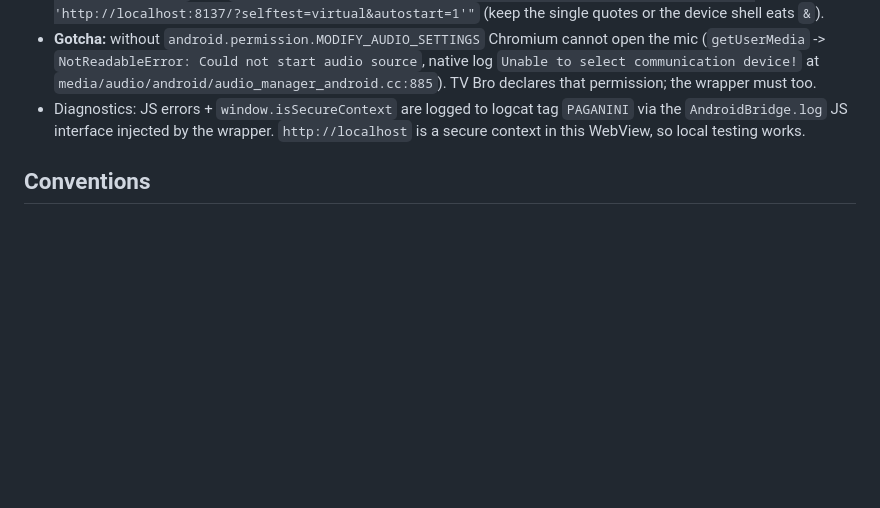
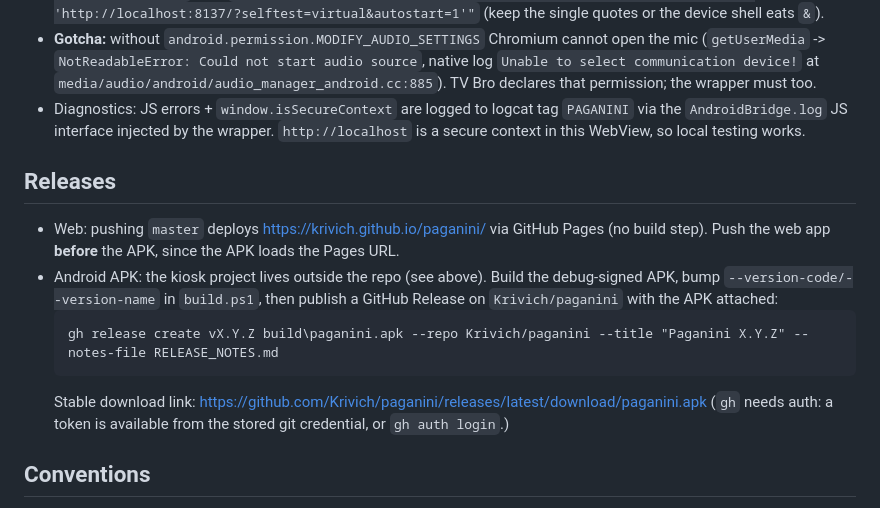
Before and after one commit to Krivich/paganini, a Markdown page: AGENTS.md, the part around the change. GitHub-like rendering; blank space fills up the shorter version.

Commit message:
docs: document the Android APK release process

````diff
--- a/AGENTS.md
+++ b/AGENTS.md
@@ -42,6 +42,15 @@ Paganini Ukulele: a static browser game that teaches ukulele/piano/sax by ear vi
 - **Gotcha:** without `android.permission.MODIFY_AUDIO_SETTINGS` Chromium cannot open the mic (`getUserMedia` -> `NotReadableError: Could not start audio source`, native log `Unable to select communication device!` at `media/audio/android/audio_manager_android.cc:885`). TV Bro declares that permission; the wrapper must too.
 - Diagnostics: JS errors + `window.isSecureContext` are logged to logcat tag `PAGANINI` via the `AndroidBridge.log` JS interface injected by the wrapper. `http://localhost` is a secure context in this WebView, so local testing works.
 
+## Releases
+- Web: pushing `master` deploys https://krivich.github.io/paganini/ via GitHub Pages (no build step). Push the web app **before** the APK, since the APK loads the Pages URL.
+- Android APK: the kiosk project lives outside the repo (see above). Build the debug-signed APK, bump `--version-code/--version-name` in `build.ps1`, then publish a GitHub Release on `Krivich/paganini` with the APK attached:
+  ```
+  gh release create vX.Y.Z build\paganini.apk --repo Krivich/paganini --title "Paganini X.Y.Z" --notes-file RELEASE_NOTES.md
+  ```
+  Stable download link: https://github.com/Krivich/paganini/releases/latest/download/paganini.apk
+  (`gh` needs auth: a token is available from the stored git credential, or `gh auth login`.)
+
 ## Conventions
 - ES modules with `export class`; relative imports include the `.js` extension.
 - UI strings and console logs are English; code comments are mixed English/Russian.
````
